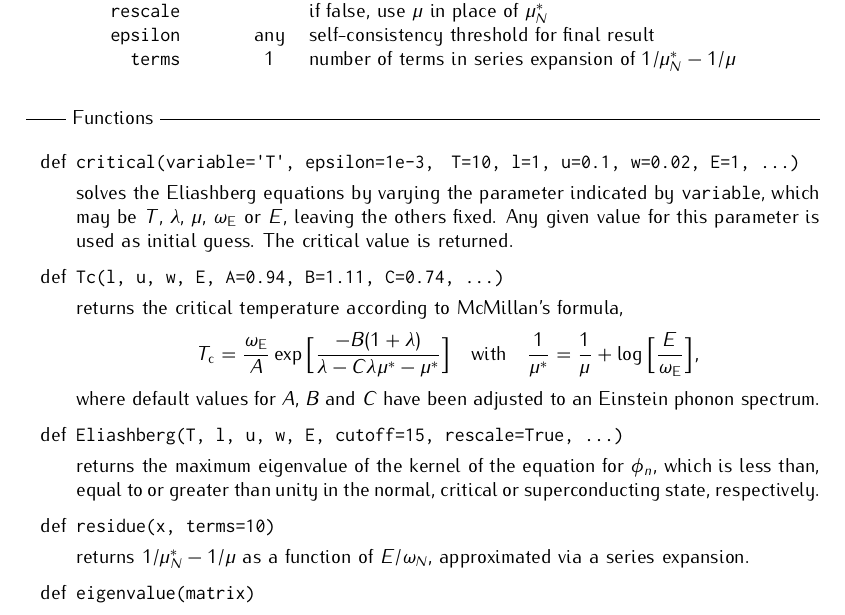
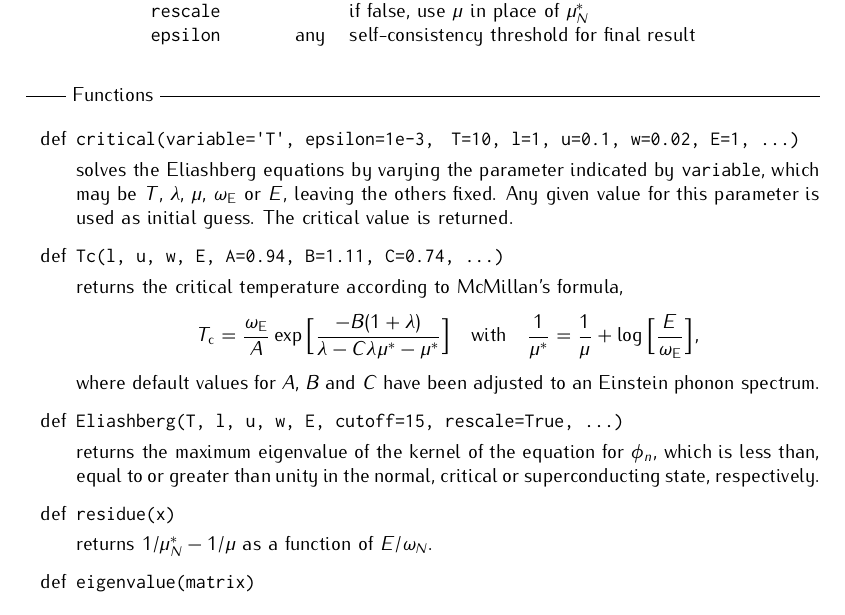
Before and after one commit to janberges/ebbw, a LaTeX document (manual/ebbw.tex): part of the page, cut so that both start at the same text. Compiled offline with pdfLaTeX.

Commit message:
Use as many terms as needed in series expansion

```diff
--- a/manual/ebbw.tex
+++ b/manual/ebbw.tex
@@ -79,9 +79,7 @@
          [2mm]
          \verb|cutoff| & $\omega_N$ & $\omega_E$ & cutoff frequency \\
          \verb|rescale| & & & if false, use $\mu$ in place of $\mu^*_N$ \\
-         \verb|epsilon| & & any & self-consistency threshold for final result \\
-         \verb|terms| & & 1 & number of terms in series expansion of
-         $1 / \mu^*_N - 1 / \mu$
+         \verb|epsilon| & & any & self-consistency threshold for final result
       \end{tabular}
    \end{center}
 
@@ -118,10 +116,9 @@
       which is less than, equal to or greater than unity in the normal, critical
       or superconducting state, respectively.
 
-      \item[def] \verb|residue(x, terms=10)|
+      \item[def] \verb|residue(x)|
 
-      returns $1 / \mu^*_N - 1 / \mu$ as a function of $E / \omega_N$,
-      approximated via a series expansion.
+      returns $1 / \mu^*_N - 1 / \mu$ as a function of $E / \omega_N$.
 
       \item[def] \verb|eigenvalue(matrix)|
 
```
Also changed, not shown: 1 other file.
